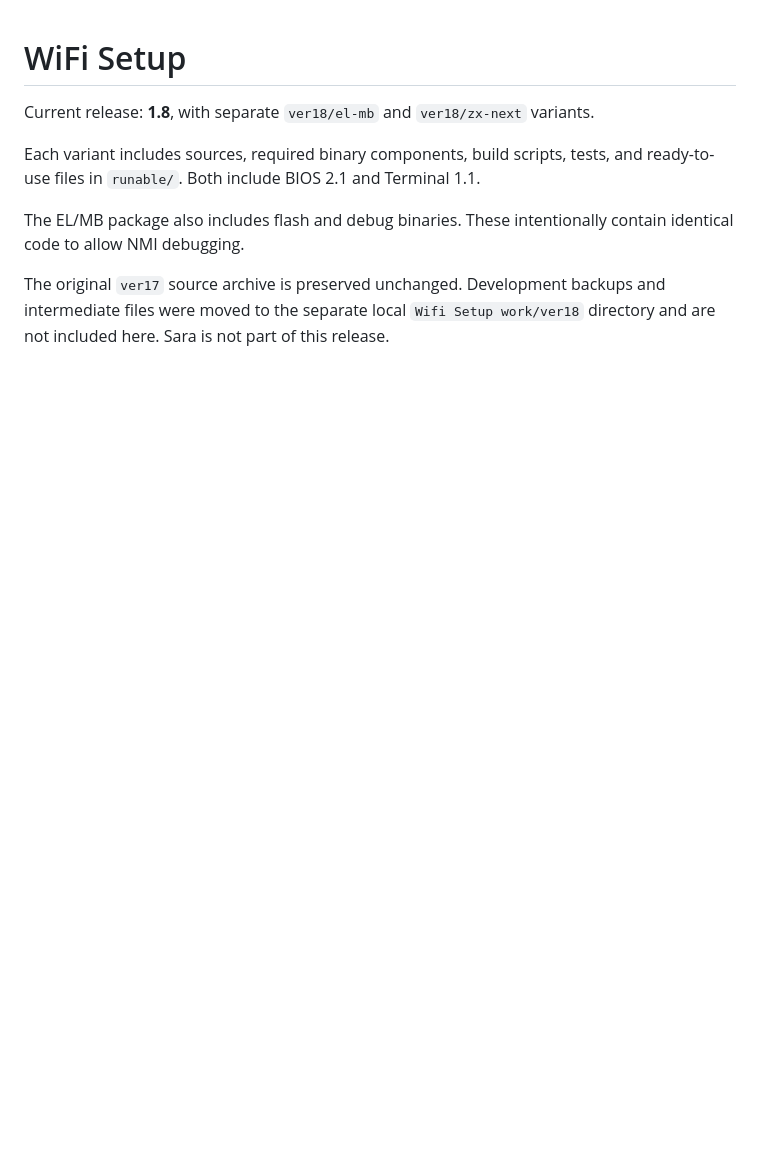
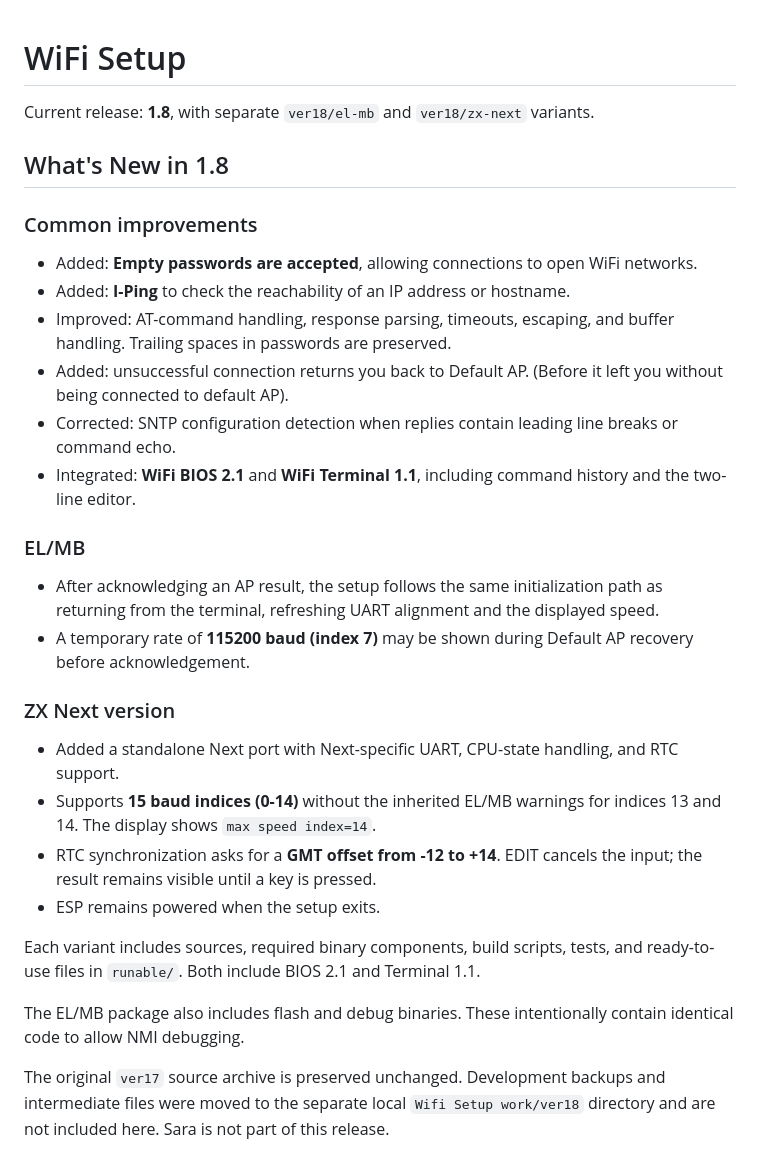
Before and after one commit to milan-stava/Wifi-setup, a Markdown page: README.md, the part around one of its changes. Drawn GitHub-style; blank space fills up the shorter version.

```diff
--- a/README.md
+++ b/README.md
@@ -1,6 +1,32 @@
 # WiFi Setup
 
 Current release: **1.8**, with separate `ver18/el-mb` and `ver18/zx-next` variants.
+
+## What's New in 1.8
+
+### Common improvements
+
+- Added: **Empty passwords are accepted**, allowing connections to open WiFi networks.
+- Added: **I-Ping** to check the reachability of an IP address or hostname.
+- Improved: AT-command handling, response parsing, timeouts, escaping, and buffer handling. Trailing spaces in passwords are preserved.
+- Added: unsuccessful connection returns you back to Default AP. (Before it left you without being connected to default AP).
+- Corrected: SNTP configuration detection when replies contain leading line breaks or command echo.
+- Integrated: **WiFi BIOS 2.1** and **WiFi Terminal 1.1**, including command history and the two-line editor.
+
+### EL/MB
+
+- After acknowledging an AP result, the setup follows the same initialization path as returning from the terminal, refreshing UART alignment and the displayed speed.
+- A temporary rate of **115200 baud (index 7)** may be shown during Default AP recovery before acknowledgement.
+
+
+### ZX Next version
+
+- Added a standalone Next port with Next-specific UART, CPU-state handling, and RTC support.
+- Supports **15 baud indices (0-14)** without the inherited EL/MB warnings for indices 13 and 14. The display shows `max speed index=14`.
+- RTC synchronization asks for a **GMT offset from -12 to +14**. EDIT cancels the input; the result remains visible until a key is pressed.
+- ESP remains powered when the setup exits.
+
+
 
 Each variant includes sources, required binary components, build scripts, tests, and ready-to-use files in `runable/`. Both include BIOS 2.1 and Terminal 1.1.
 
```
Also changed, not shown: other parts of README.md (+22 -1 lines), docs/images/wifi-setup-1.8.png (added).
